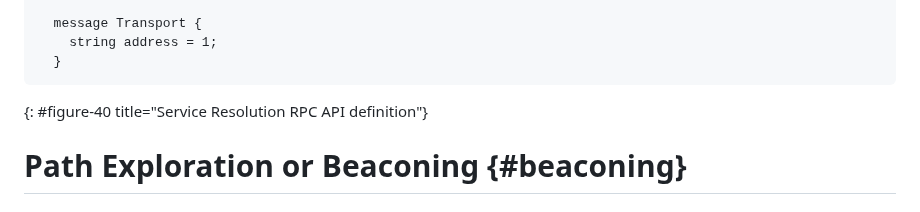
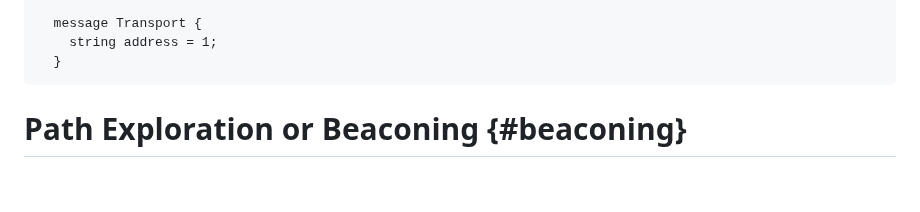
Before and after one commit to scionassociation/scion-cp_I-D, a Markdown page: draft-dekater-scion-controlplane.md, the part around the change. Rendered like a GitHub page; blank space fills up the shorter version.

Commit message:
remove figure caption co be as other protobuf definitions

```diff
--- a/draft-dekater-scion-controlplane.md
+++ b/draft-dekater-scion-controlplane.md
@@ -471,9 +471,6 @@ The following code block provides the service resolution API Protobuf messages.
     string address = 1;
   }
 ~~~~~
-{: #figure-40 title="Service Resolution RPC API definition"}
-<br>
-
 
 # Path Exploration or Beaconing {#beaconing}
 
```
